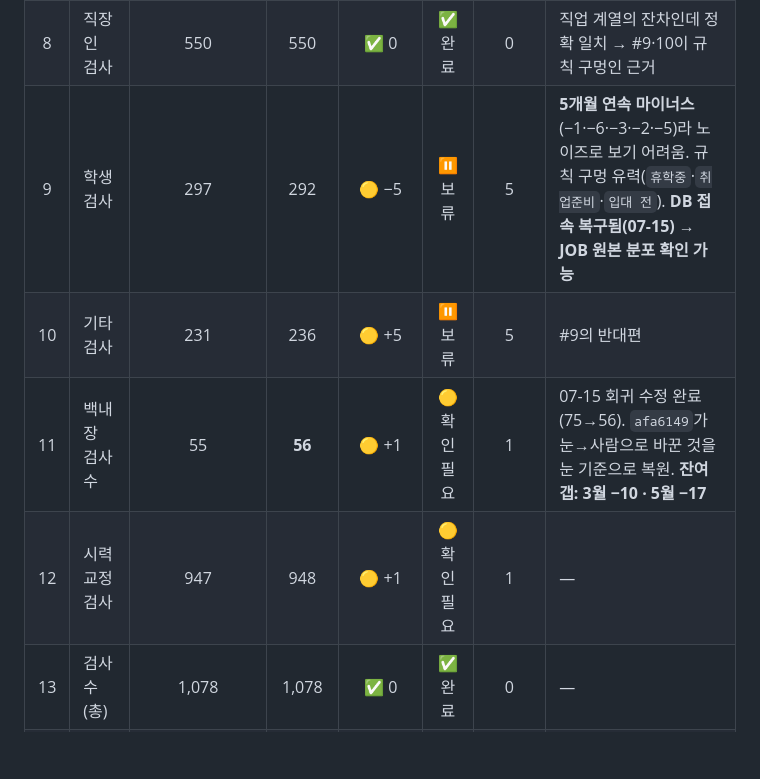
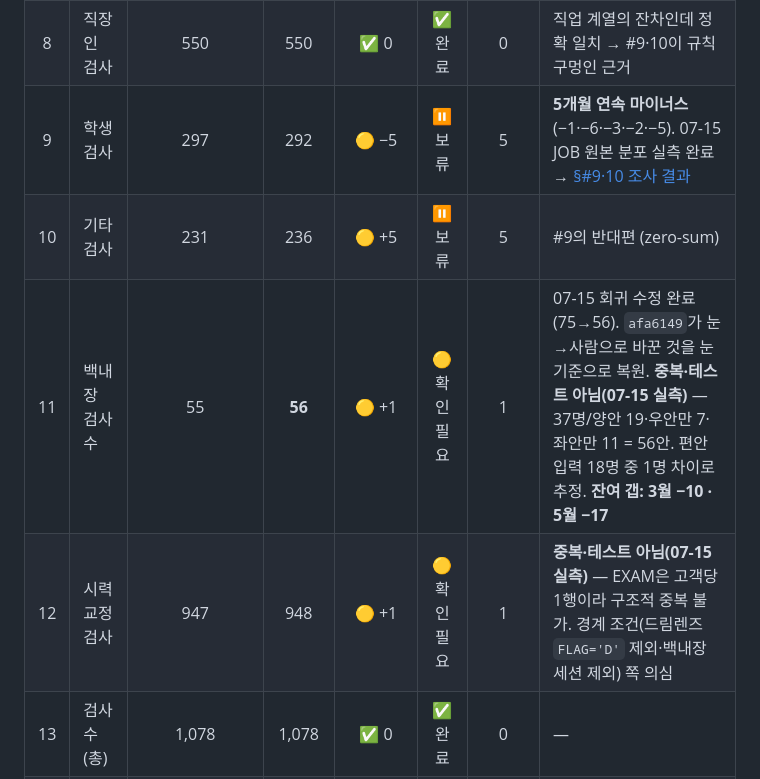
Before and after one commit to cain776/java-dashboard, a Markdown page: docs/기획/골든-대조표.md, the part around one of its changes. Drawn GitHub-style; blank space fills up the shorter version.

```diff
--- a/docs/기획/골든-대조표.md
+++ b/docs/기획/골든-대조표.md
@@ -32,10 +32,10 @@
 | 6 | 직원소개 검사 | 83 | 85 | 🟡 +2 | 🟡 확인 필요 | 2 | #4·5 zero-sum의 일부 |
 | 7 | 고객분류별 검사수 | — | — | 🟥 미완성 | 🟥 미완성 | — | 구현 안 됨 |
 | 8 | 직장인 검사 | 550 | 550 | ✅ 0 | ✅ 완료 | 0 | 직업 계열의 잔차인데 정확 일치 → #9·10이 규칙 구멍인 근거 |
-| 9 | 학생 검사 | 297 | 292 | 🟡 −5 | ⏸ 보류 | 5 | **5개월 연속 마이너스**(−1·−6·−3·−2·−5)라 노이즈로 보기 어려움. 규칙 구멍 유력(`휴학중`·`취업준비`·`입대 전`). **DB 접속 복구됨(07-15) → JOB 원본 분포 확인 가능** |
-| 10 | 기타 검사 | 231 | 236 | 🟡 +5 | ⏸ 보류 | 5 | #9의 반대편 |
-| 11 | 백내장 검사수 | 55 | **56** | 🟡 +1 | 🟡 확인 필요 | 1 | 07-15 회귀 수정 완료(75→56). `afa6149`가 눈→사람으로 바꾼 것을 눈 기준으로 복원. **잔여 갭: 3월 −10 · 5월 −17** |
-| 12 | 시력교정 검사 | 947 | 948 | 🟡 +1 | 🟡 확인 필요 | 1 | — |
+| 9 | 학생 검사 | 297 | 292 | 🟡 −5 | ⏸ 보류 | 5 | **5개월 연속 마이너스**(−1·−6·−3·−2·−5). 07-15 JOB 원본 분포 실측 완료 → [§#9·10 조사 결과](#910-직업-분류-조사-결과-2026-07-15) |
+| 10 | 기타 검사 | 231 | 236 | 🟡 +5 | ⏸ 보류 | 5 | #9의 반대편 (zero-sum) |
+| 11 | 백내장 검사수 | 55 | **56** | 🟡 +1 | 🟡 확인 필요 | 1 | 07-15 회귀 수정 완료(75→56). `afa6149`가 눈→사람으로 바꾼 것을 눈 기준으로 복원. **중복·테스트 아님(07-15 실측)** — 37명/양안 19·우안만 7·좌안만 11 = 56안. 편안 입력 18명 중 1명 차이로 추정. **잔여 갭: 3월 −10 · 5월 −17** |
+| 12 | 시력교정 검사 | 947 | 948 | 🟡 +1 | 🟡 확인 필요 | 1 | **중복·테스트 아님(07-15 실측)** — EXAM은 고객당 1행이라 구조적 중복 불가. 경계 조건(드림렌즈 `FLAG='D'` 제외·백내장 세션 제외) 쪽 의심 |
 | 13 | 검사수(총) | 1,078 | 1,078 | ✅ 0 | ✅ 완료 | 0 | — |
 | 14 | 원데이 검사 | 493 | 496 | 🟡 +3 | 🟡 확인 필요 | 3 | — |
 | 15 | 일반 검사 | 454 | 452 | 🟡 −2 | 🟡 확인 필요 | 2 | — |
```
Also changed, not shown: other parts of docs/기획/골든-대조표.md (+53 -0 lines).
